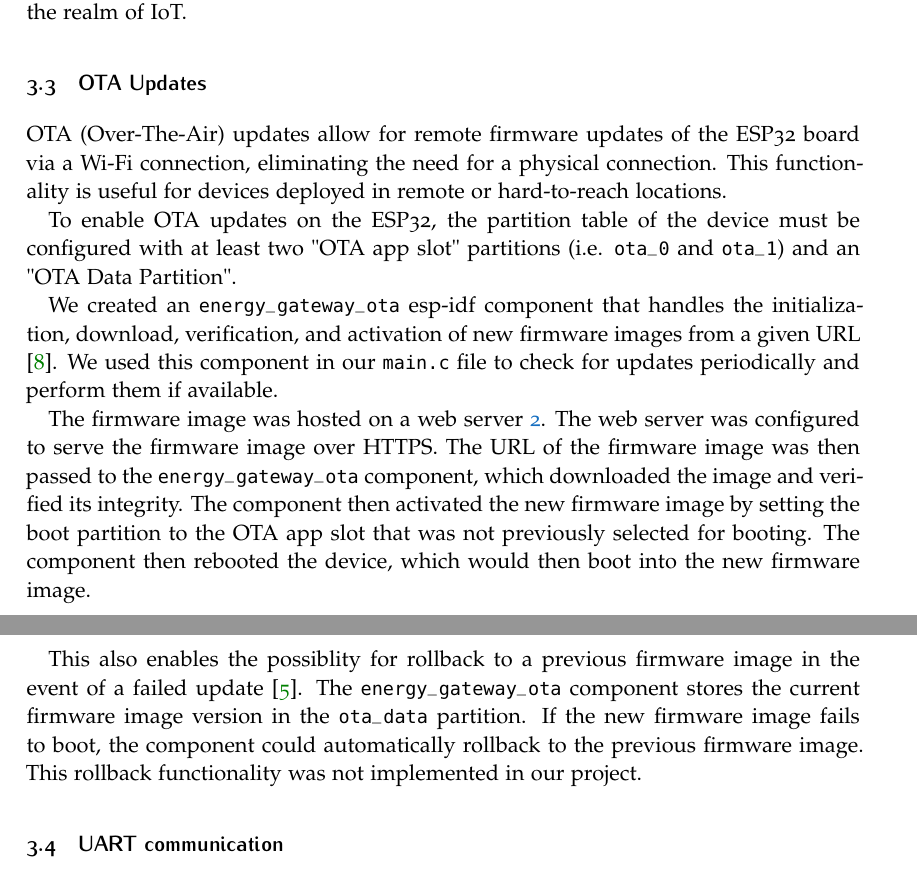
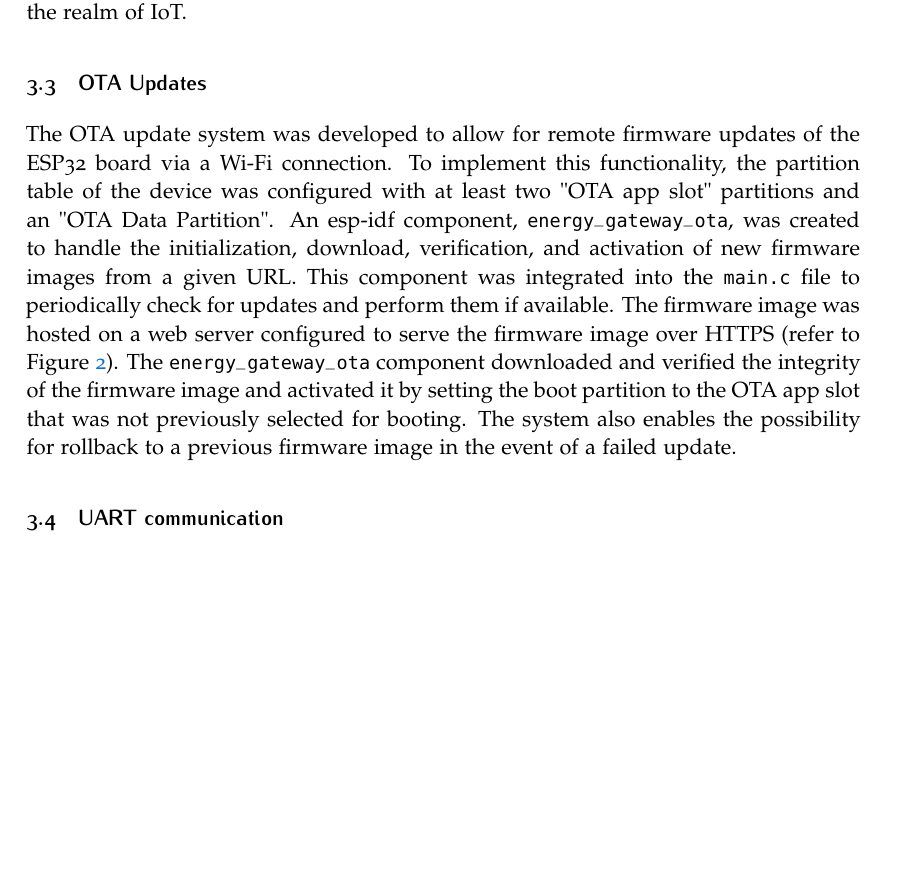
Before and after one commit to krukle/energy-gateway, a LaTeX document (report_latex/1DT304_Enström_Olof_Eid_Christoffer_FinalReport.tex, which reads report_latex/chapters/method.tex): two parts of pages 7 and 8 of 20 before the commit and part of page 7 of 20 after it, the two joined at a grey line, cut so that both start at the same text, the shorter picture padded with empty space. Compiled offline with pdfLaTeX.

Commit message:
update ota method

```diff
--- a/report_latex/chapters/method.tex
+++ b/report_latex/chapters/method.tex
@@ -39,16 +39,7 @@ Overall, the WiFi provisioning through Bluetooth method provides a solution for
 
 \subsection{OTA Updates}
 
-OTA (Over-The-Air) updates allow for remote firmware updates of the ESP32 board via a Wi-Fi connection, eliminating the need for a physical connection. This functionality is useful for devices deployed in remote or hard-to-reach locations.
-
-To enable OTA updates on the ESP32, the partition table of the device must be configured with at least two "OTA app slot" partitions (i.e. \texttt{ota\_0} and \texttt{ota\_1}) and an "OTA Data Partition".
-
-We created an \texttt{energy\_gateway\_ota} esp-idf component that handles the initialization, download, verification, and activation of new firmware images from a given URL \cite{energy-gateway:github}. We used this component in our \texttt{main.c} file to check for updates periodically and perform them if available.
-
-% TODO: Make figure reference better
-The firmware image was hosted on a web server \ref{fig:web_server}. The web server was configured to serve the firmware image over HTTPS. The URL of the firmware image was then passed to the \texttt{energy\_gateway\_ota} component, which downloaded the image and verified its integrity. The component then activated the new firmware image by setting the boot partition to the OTA app slot that was not previously selected for booting. The component then rebooted the device, which would then boot into the new firmware image.
-
-This also enables the possiblity for rollback to a previous firmware image in the event of a failed update \cite{espressif:esp-idf-programming-guide}. The \texttt{energy\_gateway\_ota} component stores the current firmware image version in the \texttt{ota\_data} partition. If the new firmware image fails to boot, the component could automatically rollback to the previous firmware image. This rollback functionality was not implemented in our project.
+The OTA update system was developed to allow for remote firmware updates of the ESP32 board via a Wi-Fi connection. To implement this functionality, the partition table of the device was configured with at least two "OTA app slot" partitions and an "OTA Data Partition". An esp-idf component, \texttt{energy\_gateway\_ota}, was created to handle the initialization, download, verification, and activation of new firmware images from a given URL. This component was integrated into the \texttt{main.c} file to periodically check for updates and perform them if available. The firmware image was hosted on a web server configured to serve the firmware image over HTTPS (refer to Figure \ref{fig:web_server}). The \texttt{energy\_gateway\_ota} component downloaded and verified the integrity of the firmware image and activated it by setting the boot partition to the OTA app slot that was not previously selected for booting. The system also enables the possibility for rollback to a previous firmware image in the event of a failed update.
 
 \subsection{UART communication}
 
```
